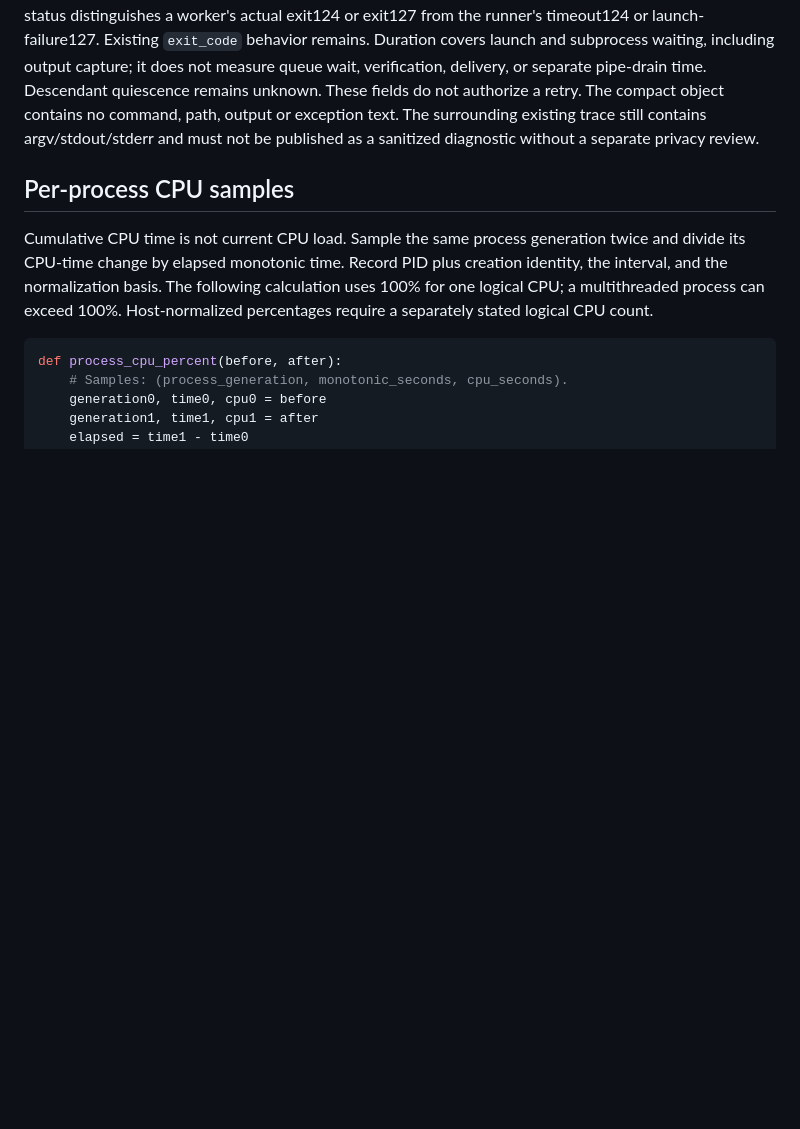
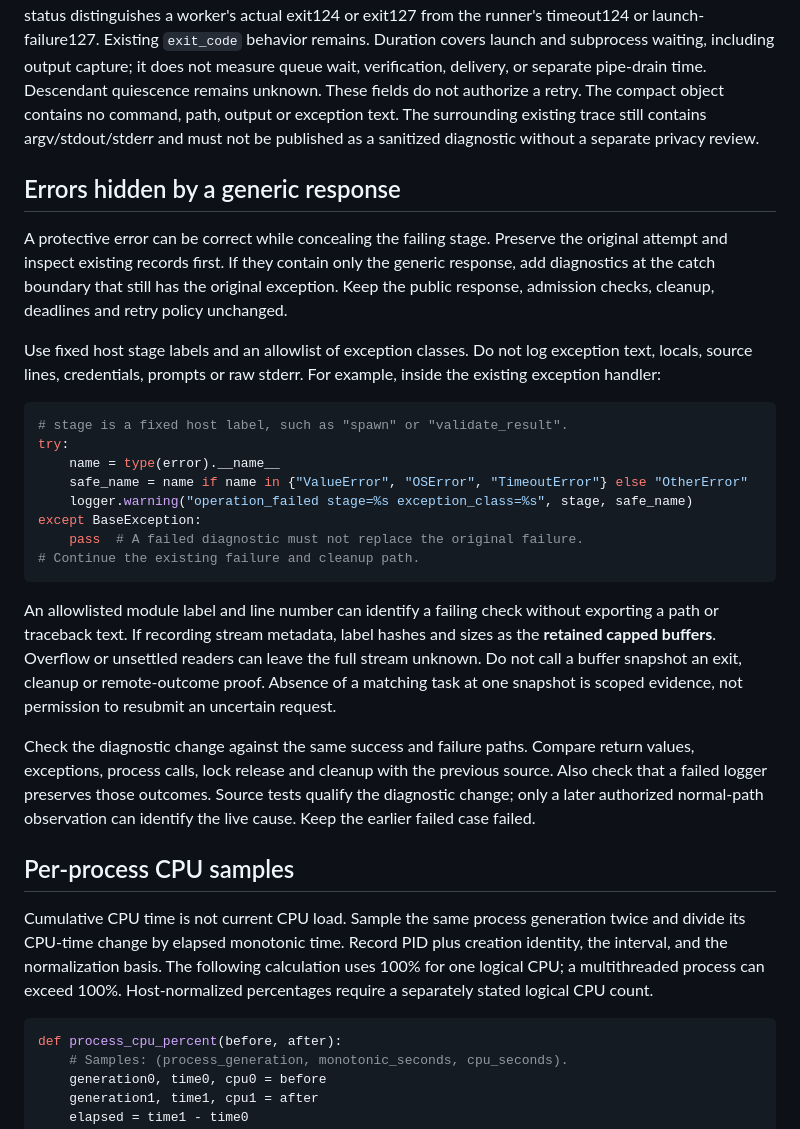
Before and after one commit to scruge1/lowvram-agentic-harness, a Markdown page: DIAGNOSTICS.md, the part around the change. Drawn GitHub-style; blank space fills up the shorter version.

Commit message:
docs: retain safe diagnostics behind generic errors

````diff
--- a/DIAGNOSTICS.md
+++ b/DIAGNOSTICS.md
@@ -203,6 +203,42 @@ The compact object contains no command, path, output or exception text. The
 surrounding existing trace still contains argv/stdout/stderr and must not be
 published as a sanitized diagnostic without a separate privacy review.
 
+## Errors hidden by a generic response
+
+A protective error can be correct while concealing the failing stage. Preserve
+the original attempt and inspect existing records first. If they contain only
+the generic response, add diagnostics at the catch boundary that still has the
+original exception. Keep the public response, admission checks, cleanup,
+deadlines and retry policy unchanged.
+
+Use fixed host stage labels and an allowlist of exception classes. Do not log
+exception text, locals, source lines, credentials, prompts or raw stderr. For
+example, inside the existing exception handler:
+
+```python
+# stage is a fixed host label, such as "spawn" or "validate_result".
+try:
+    name = type(error).__name__
+    safe_name = name if name in {"ValueError", "OSError", "TimeoutError"} else "OtherError"
+    logger.warning("operation_failed stage=%s exception_class=%s", stage, safe_name)
+except BaseException:
+    pass  # A failed diagnostic must not replace the original failure.
+# Continue the existing failure and cleanup path.
+```
+
+An allowlisted module label and line number can identify a failing check without
+exporting a path or traceback text. If recording stream metadata, label hashes
+and sizes as the **retained capped buffers**. Overflow or unsettled readers can
+leave the full stream unknown. Do not call a buffer snapshot an exit, cleanup or
+remote-outcome proof. Absence of a matching task at one snapshot is scoped
+evidence, not permission to resubmit an uncertain request.
+
+Check the diagnostic change against the same success and failure paths. Compare
+return values, exceptions, process calls, lock release and cleanup with the
+previous source. Also check that a failed logger preserves those outcomes.
+Source tests qualify the diagnostic change; only a later authorized normal-path
+observation can identify the live cause. Keep the earlier failed case failed.
+
 ## Per-process CPU samples
 
 Cumulative CPU time is not current CPU load. Sample the same process generation
````
Also changed, not shown: UPGRADES.md (+20 -0 lines).
